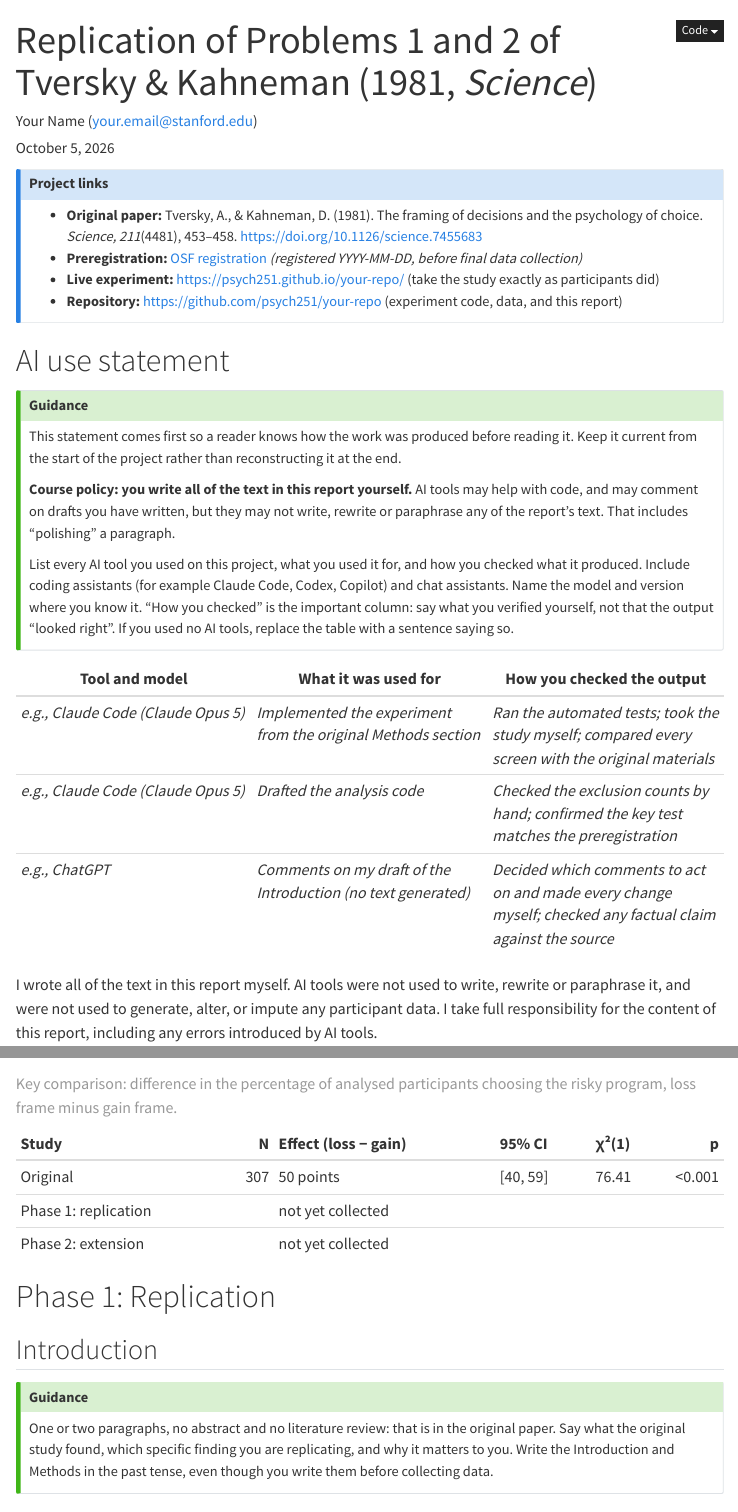
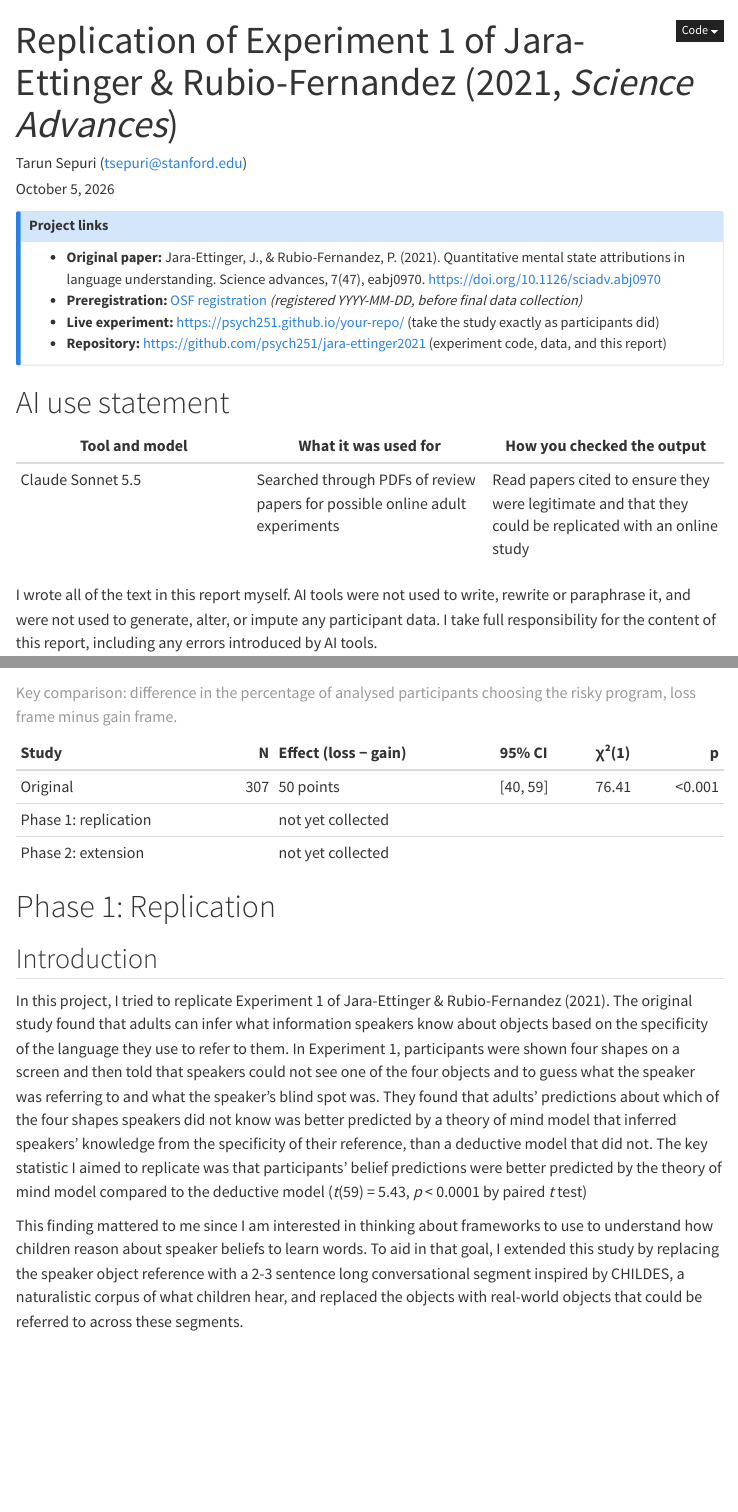
Before and after one commit to psych251/jara-ettinger2021, a Quarto document (writeup/replication-report.qmd): the page in a window 1100 px wide, from its top, and a second part further down, joined at a grey line. Rendered offline with R 4.5, knitr and Pandoc in place of Quarto, with nearby package versions; menus at the side of the page are left out.

Commit message:
updated intro and project links for M1

```diff
--- a/writeup/replication-report.qmd
+++ b/writeup/replication-report.qmd
@@ -1,6 +1,6 @@
 ---
-title: "Replication of Problems 1 and 2 of Tversky & Kahneman (1981, *Science*)"
-author: "Your Name (your.email@stanford.edu)"
+title: "Replication of Experiment 1 of Jara-Ettinger & Rubio-Fernandez (2021, *Science Advances*)"
+author: "Tarun Sepuri (tsepuri@stanford.edu)"
 date: today
 date-format: long
 format:
@@ -75,37 +75,17 @@ original_p_loss <- original$risky[original$condition == "loss"] / original$n[ori
 ::: {.callout-note appearance="simple" icon=false}
 ## Project links
 
-- **Original paper:** Tversky, A., & Kahneman, D. (1981). The framing of decisions and the
-  psychology of choice. *Science, 211*(4481), 453–458. <https://doi.org/10.1126/science.7455683>
+- **Original paper:** Jara-Ettinger, J., & Rubio-Fernandez, P. (2021). Quantitative mental state attributions in language understanding. Science advances, 7(47), eabj0970. <https://doi.org/10.1126/sciadv.abj0970>
 - **Preregistration:** [OSF registration](https://osf.io/XXXXX) *(registered YYYY-MM-DD, before final data collection)*
 - **Live experiment:** <https://psych251.github.io/your-repo/> (take the study exactly as participants did)
-- **Repository:** <https://github.com/psych251/your-repo> (experiment code, data, and this report)
+- **Repository:** <https://github.com/psych251/jara-ettinger2021> (experiment code, data, and this report)
 :::
 
 # AI use statement
 
-::: {.callout-tip icon=false}
-## Guidance
-
-This statement comes first so a reader knows how the work was produced before reading it. Keep
-it current from the start of the project rather than reconstructing it at the end.
-
-**Course policy: you write all of the text in this report yourself.** AI tools may help with
-code, and may comment on drafts you have written, but they may not write, rewrite or paraphrase
-any of the report's text. That includes "polishing" a paragraph.
-
-List every AI tool you used on this project, what you used it for, and how you checked what it
-produced. Include coding assistants (for example Claude Code, Codex, Copilot) and chat
-assistants. Name the model and version where you know it. "How you checked" is the important
-column: say what you verified yourself, not that the output "looked right". If you used no AI
-tools, replace the table with a sentence saying so.
-:::
-
 | Tool and model | What it was used for | How you checked the output |
 |---|---|---|
-| *e.g., Claude Code (Claude Opus 5)* | *Implemented the experiment from the original Methods section* | *Ran the automated tests; took the study myself; compared every screen with the original materials* |
-| *e.g., Claude Code (Claude Opus 5)* | *Drafted the analysis code* | *Checked the exclusion counts by hand; confirmed the key test matches the preregistration* |
-| *e.g., ChatGPT* | *Comments on my draft of the Introduction (no text generated)* | *Decided which comments to act on and made every change myself; checked any factual claim against the source* |
+|Claude Sonnet 5.5 | Searched through PDFs of review papers for possible online adult experiments | Read papers cited to ensure they were legitimate and that they could be replicated with an online study |
 
 I wrote all of the text in this report myself. AI tools were not used to write, rewrite or
 paraphrase it, and were not used to generate, alter, or impute any participant data. I take full
@@ -236,15 +216,9 @@ bind_rows(
 # Phase 1: Replication
 
 ## Introduction
+In this project, I tried to replicate Experiment 1 of Jara-Ettinger & Rubio-Fernandez (2021). The original study found that adults can infer what information speakers know about objects based on the specificity of the language they use to refer to them. In Experiment 1, participants were shown four shapes on a screen and then told that speakers could not see one of the four objects and to guess what the speaker was referring to and what the speaker's blind spot was. They found that adults' predictions about which of the four shapes speakers did not know was better predicted by a theory of mind model that inferred speakers' knowledge from the specificity of their reference, than a deductive model that did not. The key statistic I aimed to replicate was that participants' belief predictions were better predicted by the theory of mind model compared to the deductive model (*t*(59) = 5.43, *p* < 0.0001 by paired *t* test)
 
-::: {.callout-tip icon=false}
-## Guidance
-
-One or two paragraphs, no abstract and no literature review: that is in the original paper.
-Say what the original study found, which specific finding you are replicating, and why it
-matters to you. Write the Introduction and Methods in the past tense, even though you write
-them before collecting data.
-:::
+This finding mattered to me since I am interested in thinking about frameworks to use to understand how children reason about speaker beliefs to learn words. To aid in that goal, I extended this study by replacing the speaker object reference with a 2-3 sentence long conversational segment inspired by CHILDES, a naturalistic corpus of what children hear, and replaced the objects with real-world objects that could be referred to across these segments.
 
 ## Methods
 
```
